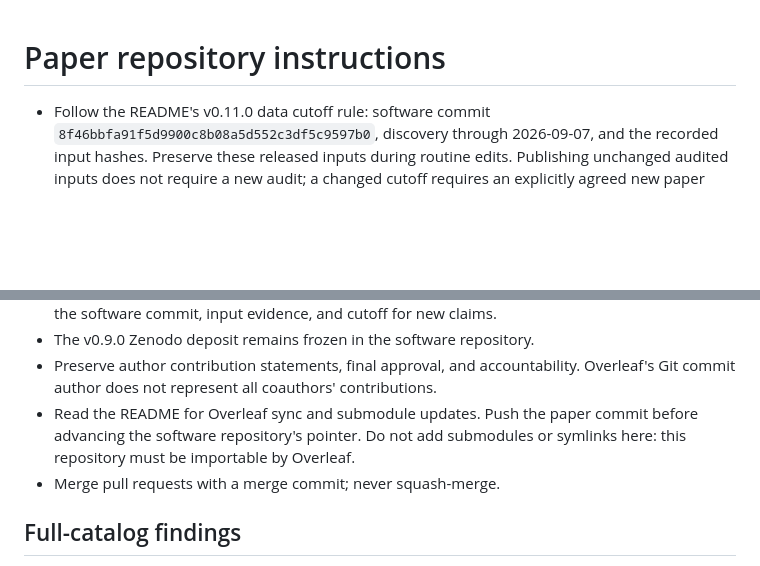
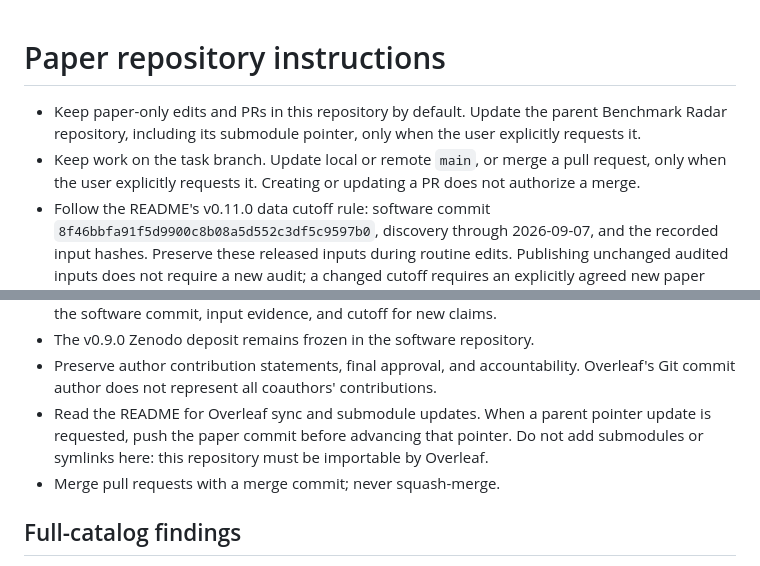
Before and after one commit to ktwu01/benchmark-radar-paper, a Markdown page: AGENTS.md, 2 parts joined by grey strips. Drawn GitHub-style; blank space fills up the shorter version.

```diff
--- a/AGENTS.md
+++ b/AGENTS.md
@@ -1,5 +1,11 @@
 # Paper repository instructions
 
+- Keep paper-only edits and PRs in this repository by default. Update the parent
+  Benchmark Radar repository, including its submodule pointer, only when the user
+  explicitly requests it.
+- Keep work on the task branch. Update local or remote `main`, or merge a pull
+  request, only when the user explicitly requests it. Creating or updating a PR
+  does not authorize a merge.
 - Follow the README's v0.11.0 data cutoff rule: software commit
   `8f46bbfa91f5d9900c8b08a5d552c3df5c9597b0`, discovery through 2026-09-07,
   and the recorded input hashes. Preserve these released inputs during routine
@@ -21,9 +27,10 @@
 - The v0.9.0 Zenodo deposit remains frozen in the software repository.
 - Preserve author contribution statements, final approval, and accountability.
   Overleaf's Git commit author does not represent all coauthors' contributions.
-- Read the README for Overleaf sync and submodule updates. Push the paper commit
-  before advancing the software repository's pointer. Do not add submodules or
-  symlinks here: this repository must be importable by Overleaf.
+- Read the README for Overleaf sync and submodule updates. When a parent pointer
+  update is requested, push the paper commit before advancing that pointer.
+  Do not add submodules or symlinks here: this repository must be importable by
+  Overleaf.
 - Merge pull requests with a merge commit; never squash-merge.
 
 ## Full-catalog findings
```
Also changed, not shown: README.md (+10 -7 lines).
